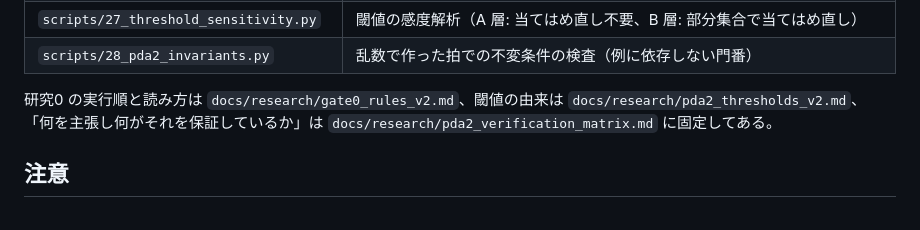
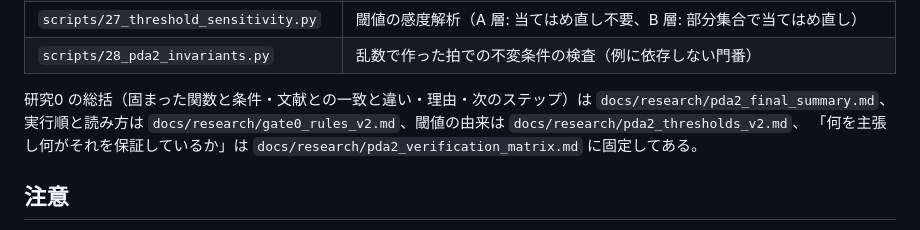
Before and after one commit to nobumitsu-3141/ppg-study, a Markdown page: analysis/README.md, the part around the change. Drawn GitHub-style.

Commit message:
研究0 の総括: 固まった関数と条件・文献との一致と違い・理由・次のステップ（pda2_final_summary.md）
Co-Authored-By: Claude Fable 5.1 <noreply@anthropic.com>
Claude-Session: https://claude.ai/code/session_014EeswEG2Q8DPu944PwhYTP

```diff
--- a/analysis/README.md
+++ b/analysis/README.md
@@ -294,7 +294,8 @@ SQI閾値・採否基準は v0 仮置き — Phase 2 でパイロット結果を
 | `scripts/27_threshold_sensitivity.py` | 閾値の感度解析（A 層: 当てはめ直し不要、B 層: 部分集合で当てはめ直し） |
 | `scripts/28_pda2_invariants.py` | 乱数で作った拍での不変条件の検査（例に依存しない門番） |
 
-研究0 の実行順と読み方は `docs/research/gate0_rules_v2.md`、閾値の由来は `docs/research/pda2_thresholds_v2.md`、
+研究0 の総括（固まった関数と条件・文献との一致と違い・理由・次のステップ）は `docs/research/pda2_final_summary.md`、
+実行順と読み方は `docs/research/gate0_rules_v2.md`、閾値の由来は `docs/research/pda2_thresholds_v2.md`、
 「何を主張し何がそれを保証しているか」は `docs/research/pda2_verification_matrix.md` に固定してある。
 
 ## 注意
```
Also changed, not shown: docs/research/pda2_final_summary.md (added, +194 -0 lines).
